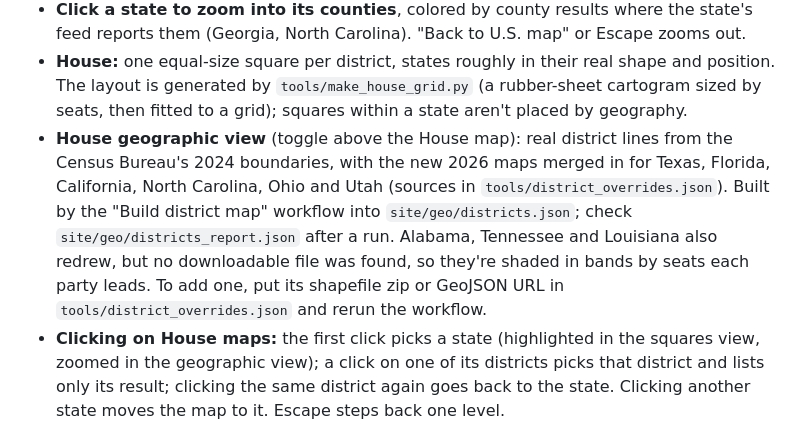
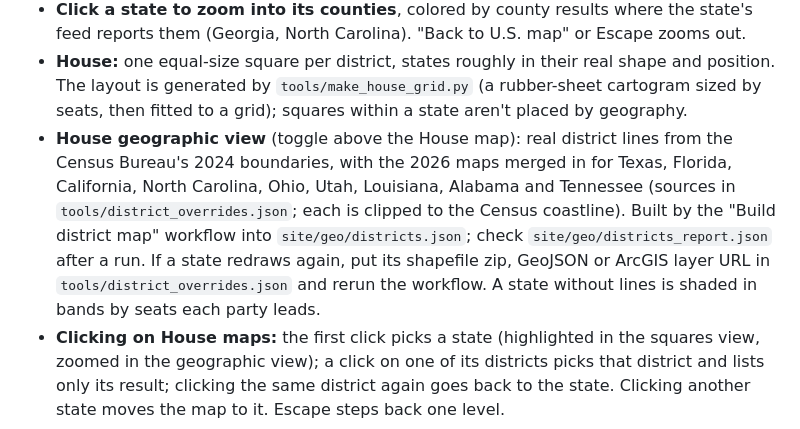
Before and after one commit to hantsiakiann/election-night, a Markdown page: README.md, the part around the change. Drawn GitHub-style.

Commit message:
README: district map sources
Co-Authored-By: Claude Opus 5.5 <noreply@anthropic.com>
Claude-Session: https://claude.ai/code/session_01FSSETjQyTy33YN1awDX722

```diff
--- a/README.md
+++ b/README.md
@@ -80,13 +80,13 @@ If a feed goes down mid-night, its races keep the last numbers received and are
   position. The layout is generated by `tools/make_house_grid.py` (a rubber-sheet cartogram
   sized by seats, then fitted to a grid); squares within a state aren't placed by geography.
 - **House geographic view** (toggle above the House map): real district lines from the Census
-  Bureau's 2024 boundaries, with the new 2026 maps merged in for Texas, Florida, California,
-  North Carolina, Ohio and Utah (sources in `tools/district_overrides.json`). Built by the
+  Bureau's 2024 boundaries, with the 2026 maps merged in for Texas, Florida, California,
+  North Carolina, Ohio, Utah, Louisiana, Alabama and Tennessee (sources in
+  `tools/district_overrides.json`; each is clipped to the Census coastline). Built by the
   "Build district map" workflow into `site/geo/districts.json`; check
-  `site/geo/districts_report.json` after a run. Alabama, Tennessee and Louisiana also redrew,
-  but no downloadable file was found, so they're shaded in bands by seats each party leads.
-  To add one, put its shapefile zip or GeoJSON URL in `tools/district_overrides.json` and
-  rerun the workflow.
+  `site/geo/districts_report.json` after a run. If a state redraws again, put its shapefile zip,
+  GeoJSON or ArcGIS layer URL in `tools/district_overrides.json` and rerun the workflow. A state
+  without lines is shaded in bands by seats each party leads.
 - **Clicking on House maps:** the first click picks a state (highlighted in the squares view,
   zoomed in the geographic view); a click on one of its districts picks that district and lists
   only its result; clicking the same district again goes back to the state. Clicking another
```
